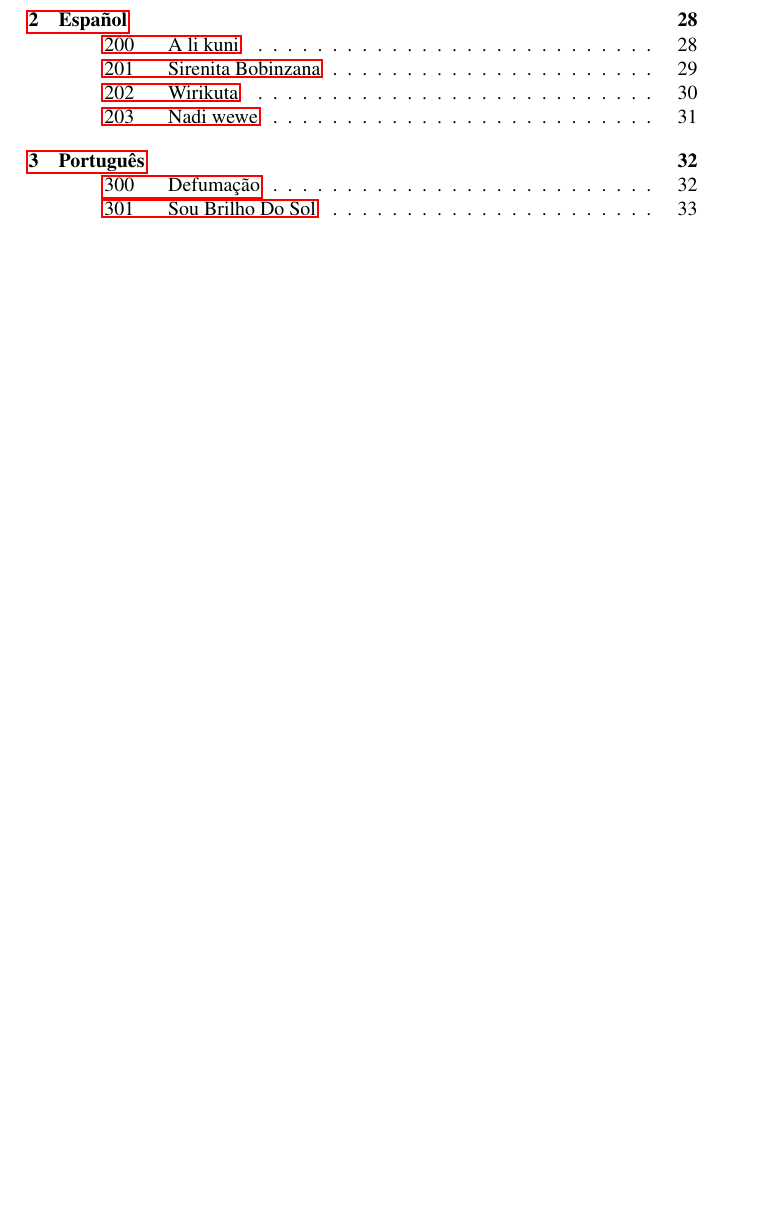
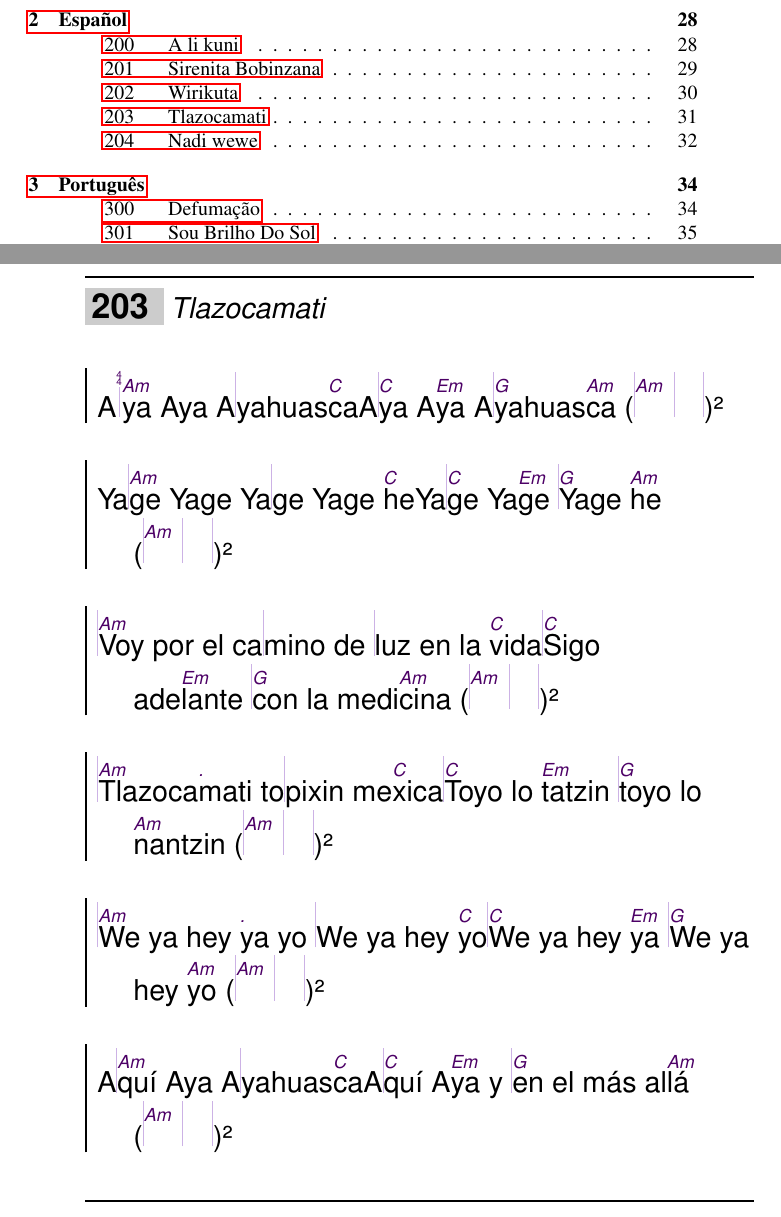
Before and after one commit to unilaiva/unilaiva-songbook, a LaTeX book (wisdom-songbook.tex, which reads content/songs_spanish.tex): part of page 4 of 105 before the commit and two parts of pages 4 and 31 of 107 after it, the two joined at a grey line, cut so that both start at the same text, the shorter picture padded with empty space. Compiled offline with pdfLaTeX.

Commit message:
Add 'Tlazocamati'

```diff
--- a/content/songs_spanish.tex
+++ b/content/songs_spanish.tex
@@ -85,6 +85,34 @@
 \endsong
 
 
+\beginsong{Tlazocamati}
+  \beginchorus\memorize % memorize chords even though in ``chorus''
+    A|\[Am]ya Aya A|yahuas\[C]ca
+    A|\[C]ya A\[Em]ya A|\[G]yahuas\[Am]ca (|\[Am] | |)²
+  \endchorus
+  \beginchorus
+   Ya|^ge Yage Ya|ge Yage ^he
+   Ya|^ge Ya^ge |^Yage ^he (|^ | |)²
+  \endchorus
+  \beginchorus
+    |^Voy por el ca|mino de |luz en la ^vida
+    |^Sigo ade^lante |^con la medi^cina (|^ | |)²
+  \endchorus
+  \beginchorus
+    |^Tlazoca\[.]mati to|pixin me^xica
+    |^Toyo lo ^tatzin |^toyo lo ^nantzin (|^ | |)²
+  \endchorus
+  \beginchorus
+    |^We ya hey \[.]ya yo |We ya hey ^yo
+    |^We ya hey ^ya |^We ya hey ^yo (|^ | |)²
+  \endchorus
+  \beginchorus
+    A|^quí Aya A|yahuas^ca
+    A|^quí A^ya y |^en el más al^lá (|^ | |)²
+  \endchorus
+\endsong
+
+
 \beginsong{Nadi wewe}
   \beginverse
     Santa |\[Am]madre Ayahuas|\[C]quita
```
